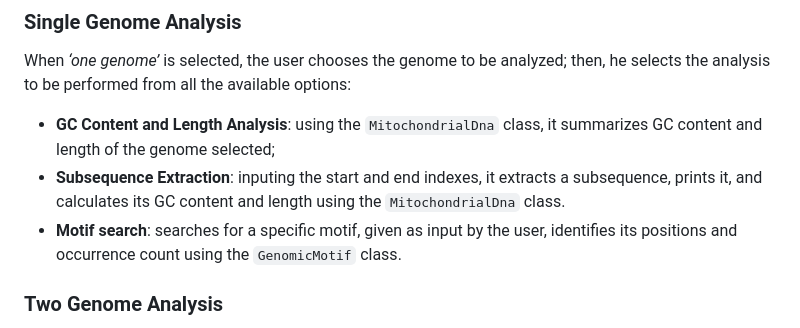
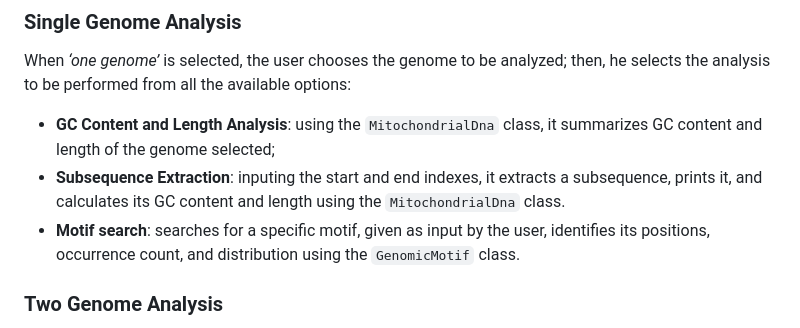
Before and after one commit to sntissera/Advanced-Programming-Project, a Markdown page: README.md, the part around the change. Drawn GitHub-style.

```diff
--- a/README.md
+++ b/README.md
@@ -28,7 +28,7 @@ When *‘one genome’* is selected, the user chooses the genome to be analyzed;
 
 * **GC Content and Length Analysis**: using the `MitochondrialDna` class, it summarizes GC content and length of the genome selected;
 * **Subsequence Extraction**: inputing the start and end indexes, it extracts a subsequence, prints it, and calculates its GC content and length using the `MitochondrialDna` class.
-* **Motif search**: searches for a specific motif, given as input by the user, identifies its positions and occurrence count using the `GenomicMotif` class.
+* **Motif search**: searches for a specific motif, given as input by the user, identifies its positions, occurrence count, and distribution using the `GenomicMotif` class.
 
 ### Two Genome Analysis
 When *‘two genomes’* is selected, the user chooses the two genomes to be analyzed; then, he selects the analysis to be performed from all the available options:
```
